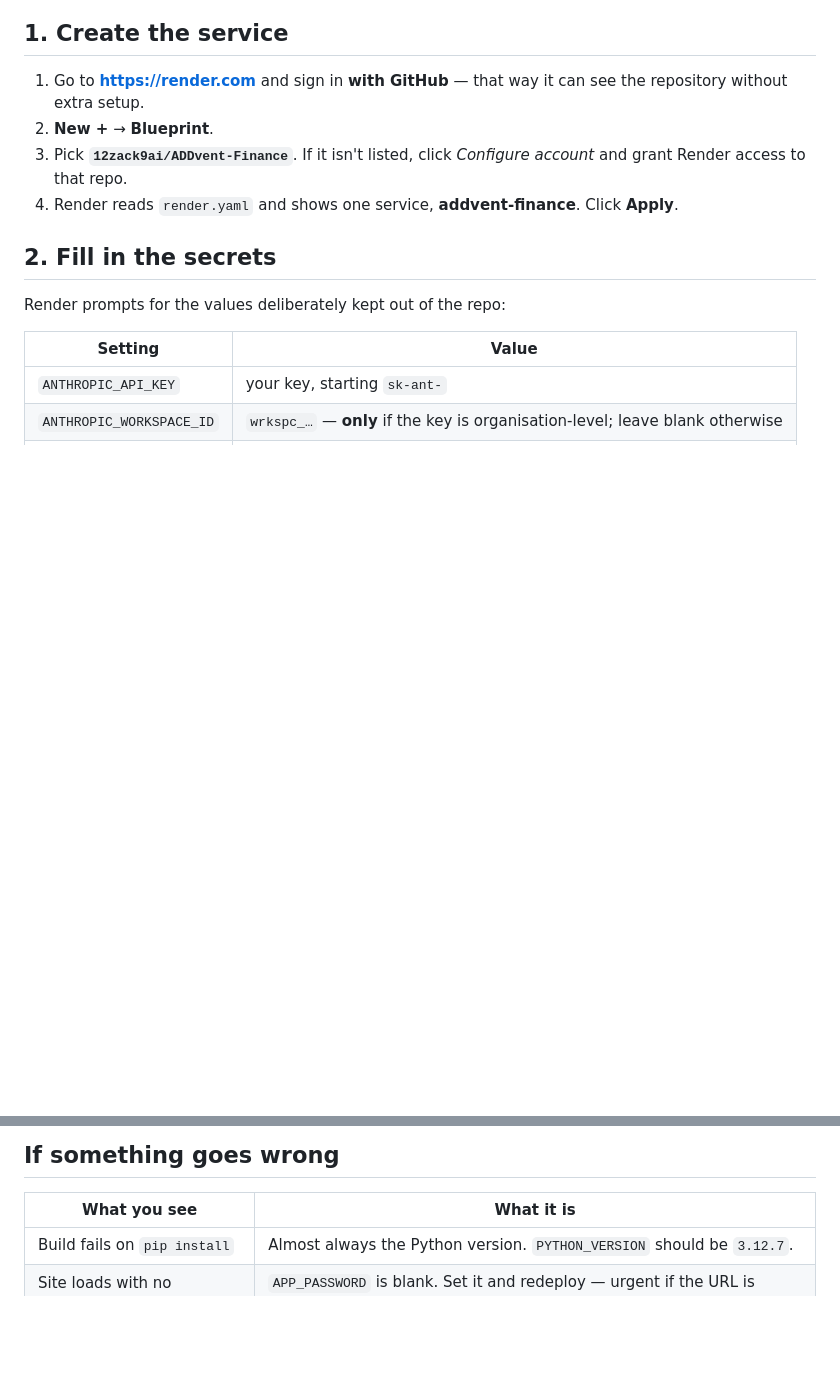
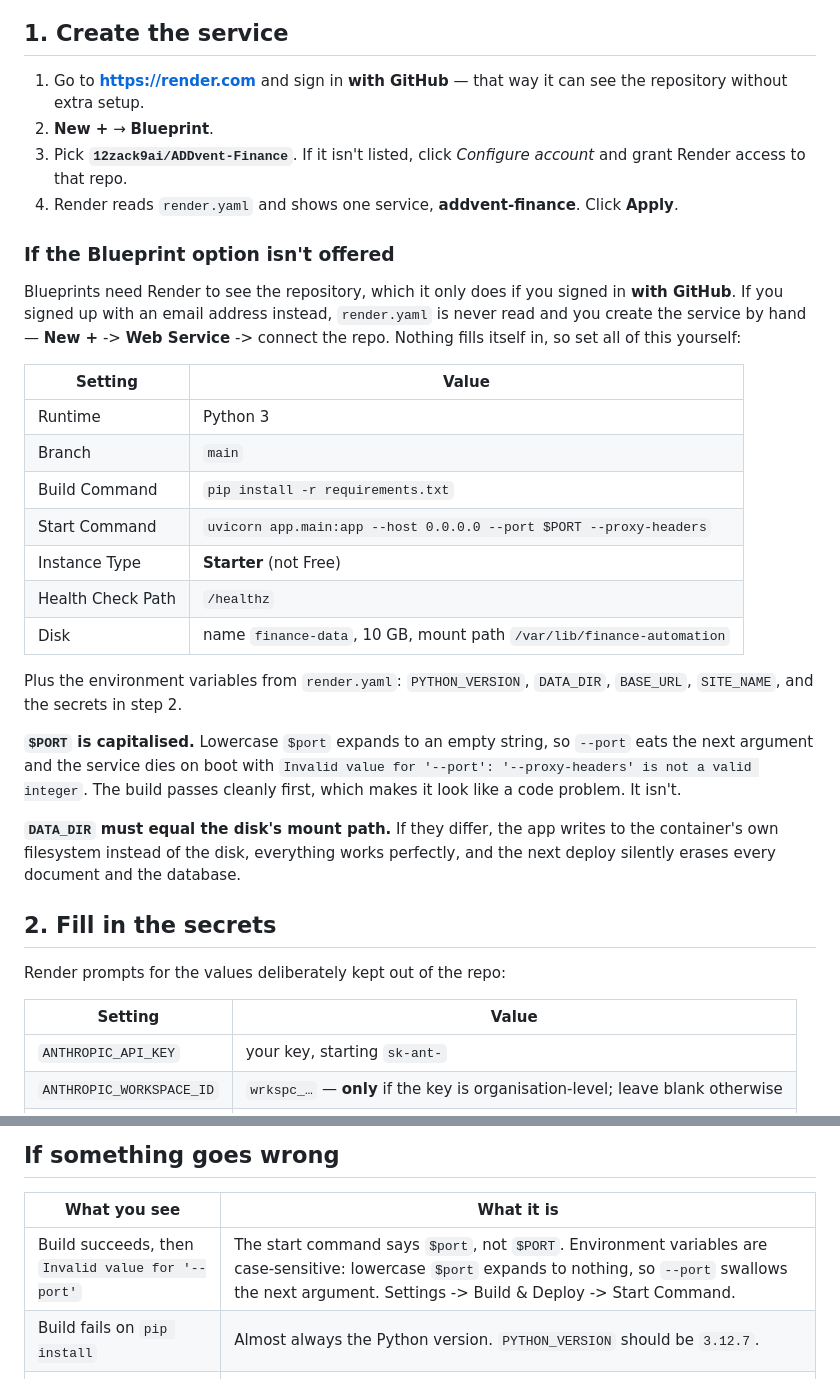
Before and after one commit to 12zack9ai/ADDvent-Finance, a Markdown page: docs/DEPLOY-RENDER.md, 2 parts joined by grey strips. GitHub-like rendering; blank space fills up the shorter version.

Commit message:
Document creating the Render service by hand, and the $port trap
Blueprints are only offered when Render can see the repository, which needs a
GitHub sign-in. Signing up with an email address instead means render.yaml is
never read and every setting has to be entered manually - so record what those
settings are.

Two of them cause failures that look like something else:

$PORT is case-sensitive. Lowercase $port expands to an empty string, so --port
consumes the following argument and uvicorn exits with "Invalid value for
'--port': '--proxy-headers' is not a valid integer". The build succeeds first,
which makes it read as a code fault rather than a configuration one.

DATA_DIR must equal the disk mount path. If it does not, the app writes to the
container filesystem, behaves perfectly, and loses every document and the
database on the next deploy - with nothing in the log to say so.

Co-Authored-By: Claude Opus 5 <noreply@anthropic.com>
Claude-Session: https://claude.ai/code/session_01DgKCvEE1MtEymFtdsb1KyC

```diff
--- a/docs/DEPLOY-RENDER.md
+++ b/docs/DEPLOY-RENDER.md
@@ -21,6 +21,35 @@ Have ready:
    account* and grant Render access to that repo.
 4. Render reads `render.yaml` and shows one service, **addvent-finance**.
    Click **Apply**.
+
+### If the Blueprint option isn't offered
+
+Blueprints need Render to see the repository, which it only does if you signed
+in **with GitHub**. If you signed up with an email address instead, `render.yaml`
+is never read and you create the service by hand — **New +** -> **Web Service** ->
+connect the repo. Nothing fills itself in, so set all of this yourself:
+
+| Setting | Value |
+|---|---|
+| Runtime | Python 3 |
+| Branch | `main` |
+| Build Command | `pip install -r requirements.txt` |
+| Start Command | `uvicorn app.main:app --host 0.0.0.0 --port $PORT --proxy-headers` |
+| Instance Type | **Starter** (not Free) |
+| Health Check Path | `/healthz` |
+| Disk | name `finance-data`, 10 GB, mount path `/var/lib/finance-automation` |
+
+Plus the environment variables from `render.yaml`: `PYTHON_VERSION`, `DATA_DIR`,
+`BASE_URL`, `SITE_NAME`, and the secrets in step 2.
+
+**`$PORT` is capitalised.** Lowercase `$port` expands to an empty string, so
+`--port` eats the next argument and the service dies on boot with
+`Invalid value for '--port': '--proxy-headers' is not a valid integer`. The build
+passes cleanly first, which makes it look like a code problem. It isn't.
+
+**`DATA_DIR` must equal the disk's mount path.** If they differ, the app writes
+to the container's own filesystem instead of the disk, everything works
+perfectly, and the next deploy silently erases every document and the database.
 
 ## 2. Fill in the secrets
 
@@ -110,6 +139,7 @@ perfectly while quietly receiving nothing. That is how a background poller fails
 
 | What you see | What it is |
 |---|---|
+| Build succeeds, then `Invalid value for '--port'` | The start command says `$port`, not `$PORT`. Environment variables are case-sensitive: lowercase `$port` expands to nothing, so `--port` swallows the next argument. Settings -> Build & Deploy -> Start Command. |
 | Build fails on `pip install` | Almost always the Python version. `PYTHON_VERSION` should be `3.12.7`. |
 | Site loads with no password prompt | `APP_PASSWORD` is blank. Set it and redeploy — urgent if the URL is public. |
 | Everyone signed out after each deploy | `SECRET_KEY` isn't set. Let Render generate it. |
```
